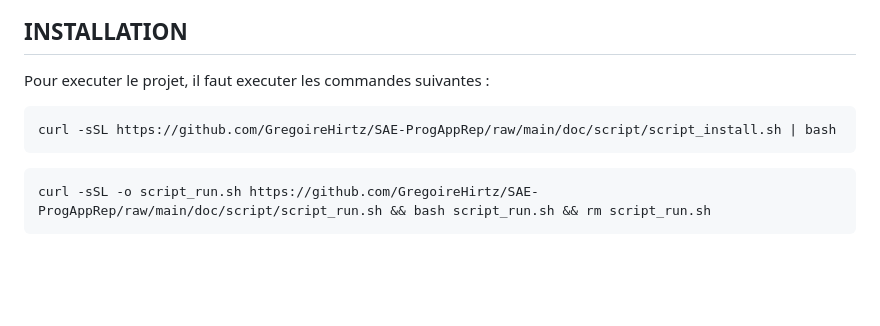
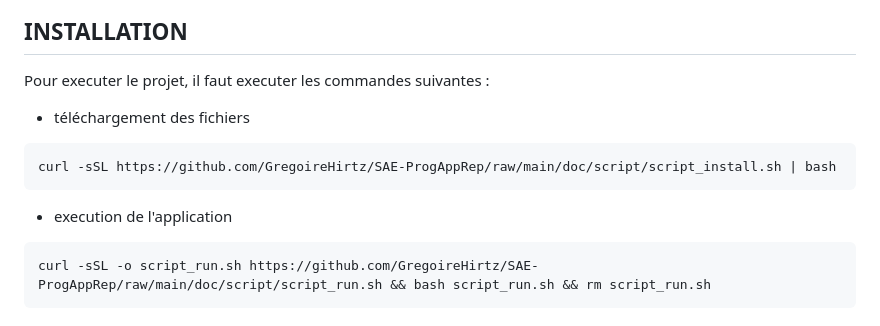
Before and after one commit to GregoireHirtz/SAE-ProgAppRep, a Markdown page: README.md, the part around the change. Rendered like a GitHub page; blank space fills up the shorter version.

Commit message:
readme installation script

````diff
--- a/README.md
+++ b/README.md
@@ -10,10 +10,12 @@
 ## INSTALLATION
 
 Pour executer le projet, il faut executer les commandes suivantes :
+- téléchargement des fichiers
 ```bash
 curl -sSL https://github.com/GregoireHirtz/SAE-ProgAppRep/raw/main/doc/script/script_install.sh | bash
 ```
 
+- execution de l'application
 ```bash
 curl -sSL -o script_run.sh https://github.com/GregoireHirtz/SAE-ProgAppRep/raw/main/doc/script/script_run.sh && bash script_run.sh && rm script_run.sh
 ```
````
